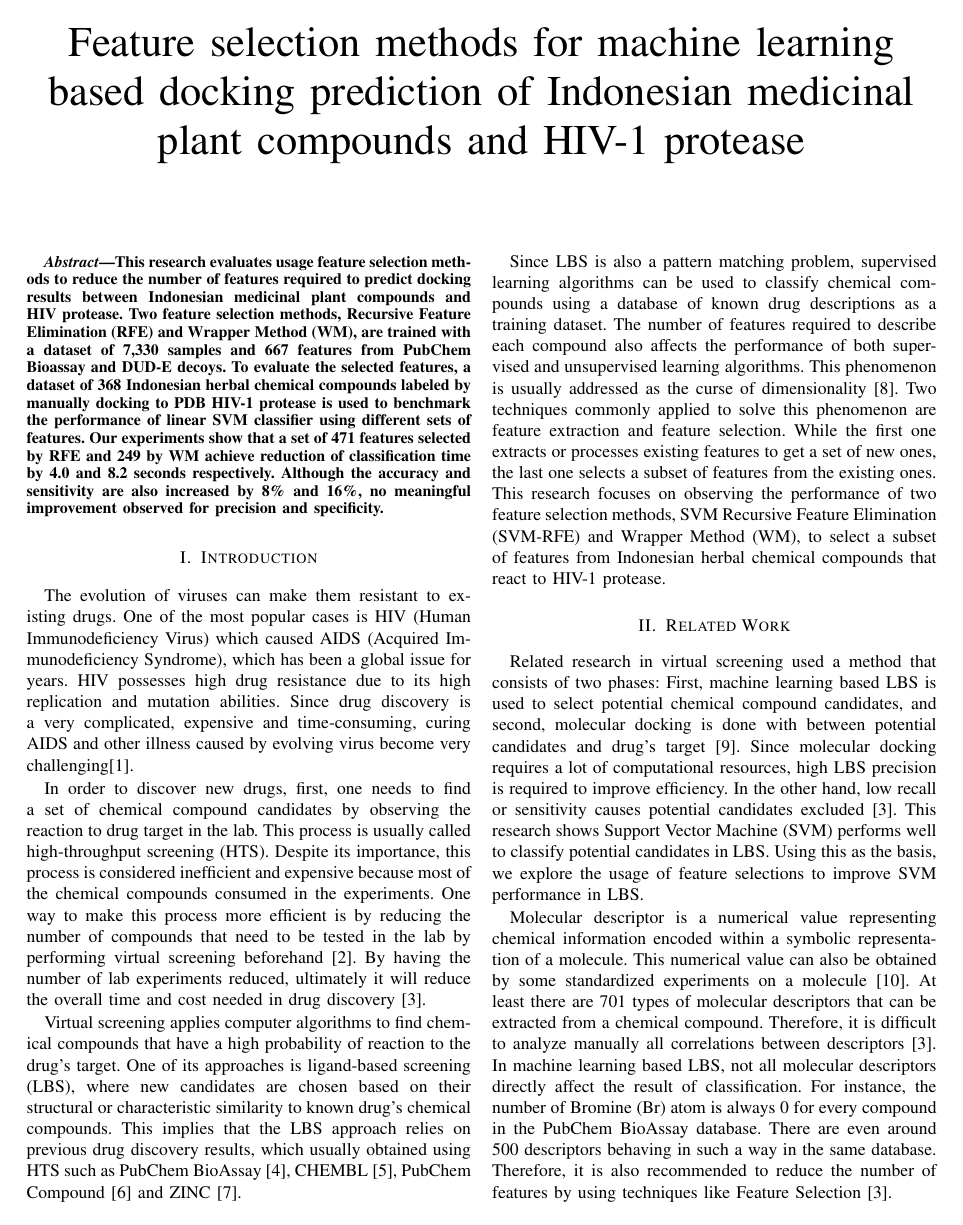
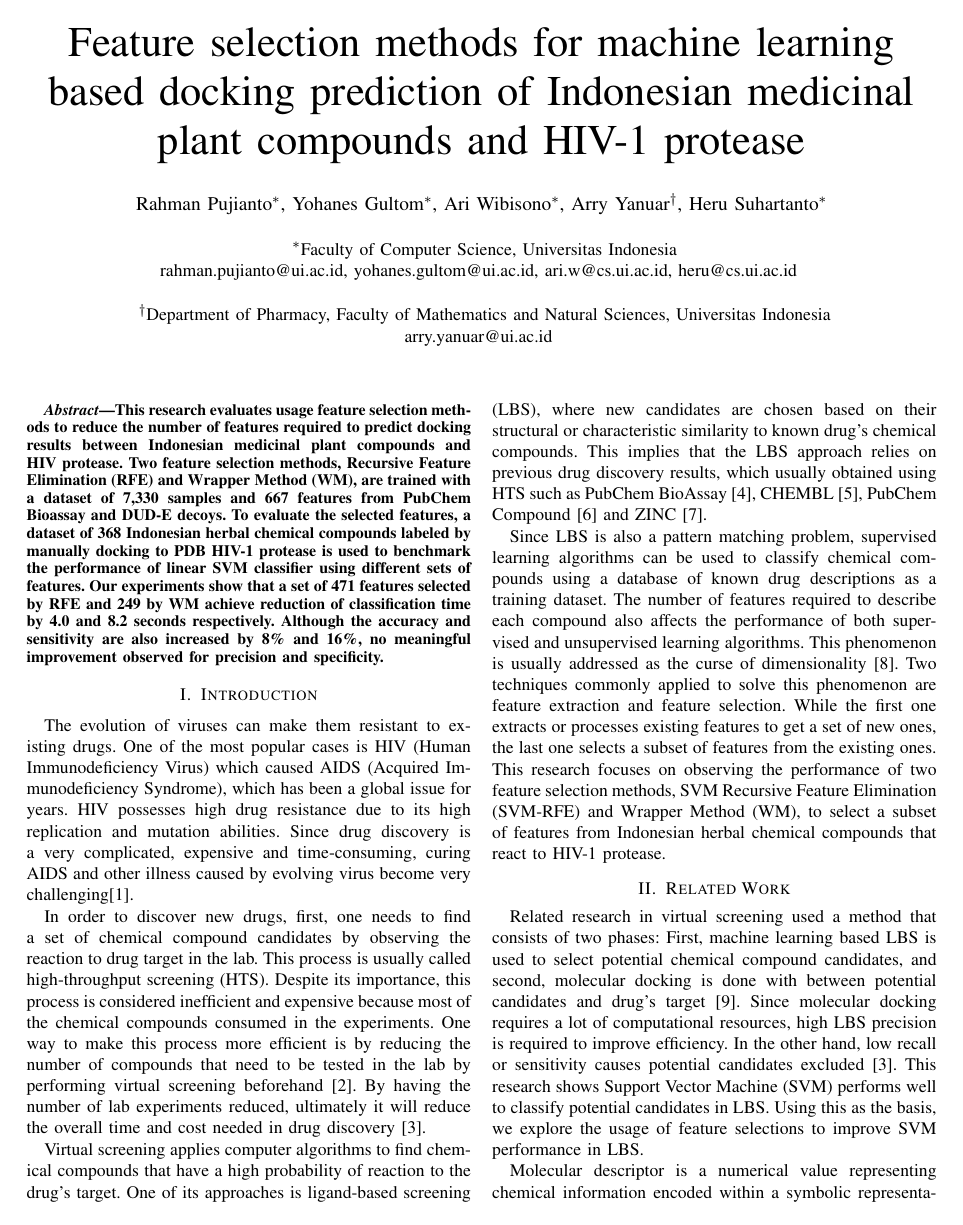
Before and after one commit to yohanesgultom/drug-discovery-feature-selection, a LaTeX paper (doc/icacsis/bare_conf.tex): page 1 of 6. Compiled offline with pdfLaTeX; a missing font is replaced by an installed copy or a similar font; a LaTeX package or settings file that is missing is left out.

```diff
--- a/doc/icacsis/bare_conf.tex
+++ b/doc/icacsis/bare_conf.tex
@@ -70,37 +70,38 @@
 % author names and affiliations
 % use a multiple column layout for up to three different
 % affiliations
-%\author{
-%	\IEEEauthorblockN{Rahman Pujianto}
-%	\IEEEauthorblockA{Faculty of Computer Science\\
-%	Universitas Indonesia\\
-%	Email: rahman.pujianto@ui.ac.id\\}
-%	\and
-%	\IEEEauthorblockN{Heru Suhartanto}
-%	\IEEEauthorblockA{Faculty of Computer Science\\
-%	Universitas Indonesia\\
-%	Email: heru@cs.ui.ac.id\\}
-%}
 
-%\author{
-%	\IEEEauthorblockN{
-%		Rahman Pujianto\IEEEauthorrefmark{1},
-%		Yohanes Gultom\IEEEauthorrefmark{1},
-%		Ari Wibisono\IEEEauthorrefmark{1},
-%		Arry Yanuar\IEEEauthorrefmark{2},
-%		Heru Suhartanto\IEEEauthorrefmark{1}
-%	}\\
-%
-%	\IEEEauthorblockA{
-%		\IEEEauthorrefmark{1}Faculty of Computer Science, Universitas Indonesia\\
-%		rahman.pujianto@ui.ac.id, yohanes.gultom@ui.ac.id, ari.w@cs.ui.ac.id, heru@cs.ui.ac.id
-%	}\\
-%
-%	\IEEEauthorblockA{
-%		\IEEEauthorrefmark{2}Department of Pharmacy, Faculty of Mathematics and Natural Sciences, Universitas Indonesia\\
-%		arry.yanuar@ui.ac.id
-%	}
-%}
+\author{
+	\IEEEauthorblockN{Rahman Pujianto}
+	\IEEEauthorblockA{Faculty of Computer Science\\
+	Universitas Indonesia\\
+	Email: rahman.pujianto@ui.ac.id\\}
+	\and
+	\IEEEauthorblockN{Heru Suhartanto}
+	\IEEEauthorblockA{Faculty of Computer Science\\
+	Universitas Indonesia\\
+	Email: heru@cs.ui.ac.id\\}
+}
+
+\author{
+	\IEEEauthorblockN{
+		Rahman Pujianto\IEEEauthorrefmark{1},
+		Yohanes Gultom\IEEEauthorrefmark{1},
+		Ari Wibisono\IEEEauthorrefmark{1},
+		Arry Yanuar\IEEEauthorrefmark{2},
+		Heru Suhartanto\IEEEauthorrefmark{1}
+	}\\
+
+	\IEEEauthorblockA{
+		\IEEEauthorrefmark{1}Faculty of Computer Science, Universitas Indonesia\\
+		rahman.pujianto@ui.ac.id, yohanes.gultom@ui.ac.id, ari.w@cs.ui.ac.id, heru@cs.ui.ac.id
+	}\\
+
+	\IEEEauthorblockA{
+		\IEEEauthorrefmark{2}Department of Pharmacy, Faculty of Mathematics and Natural Sciences, Universitas Indonesia\\
+		arry.yanuar@ui.ac.id
+	}
+}
 
 % make the title area
 \maketitle
```
Also changed, not shown: doc/icacsis/IEEEtran_HOWTO.pdf (deleted), doc/icacsis/bare_conf.bbl (deleted), doc/icacsis/bare_conf.pdf (added), doc/icacsis/changelog.txt (deleted), doc/ieeetran/ieeetran.bbl (deleted), 11 other files.
